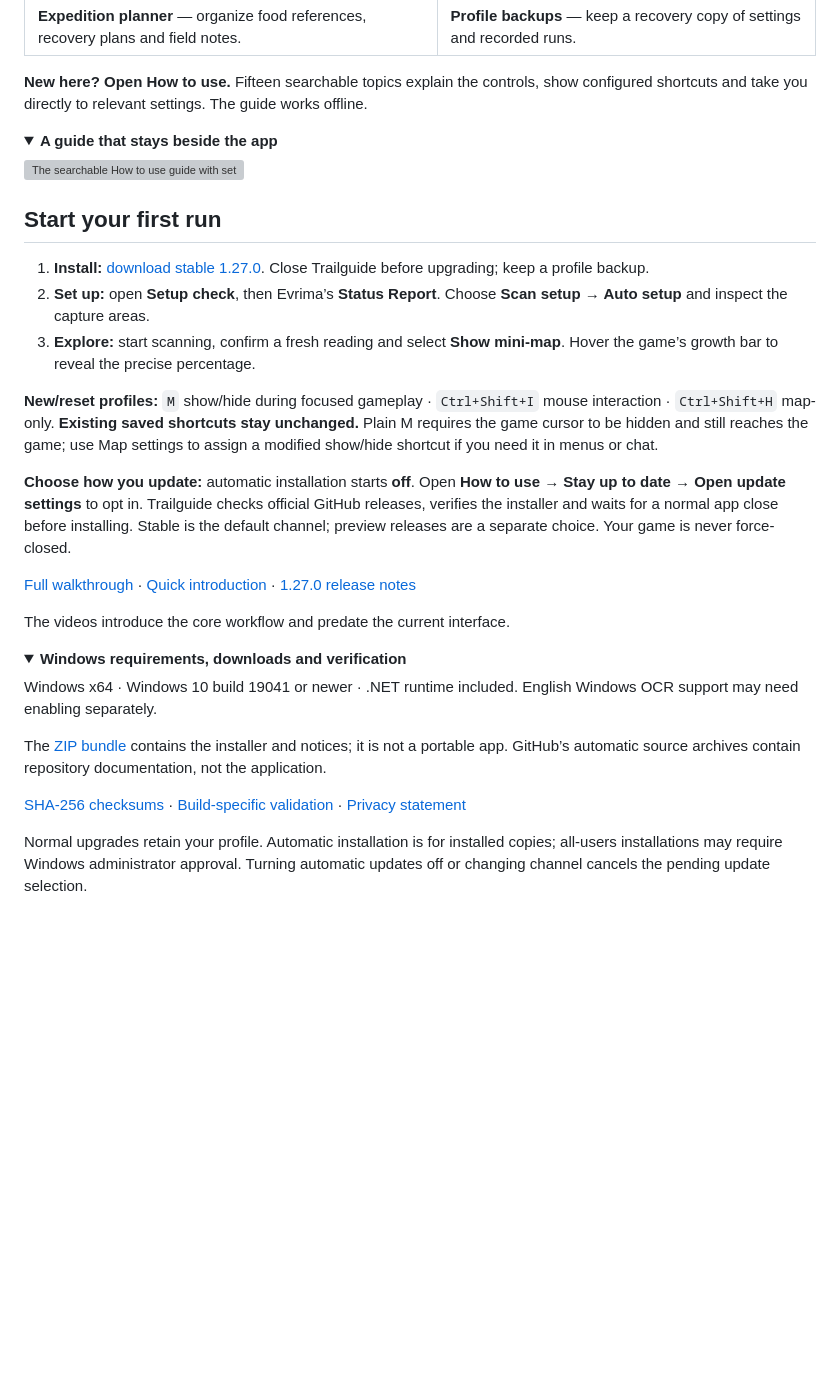
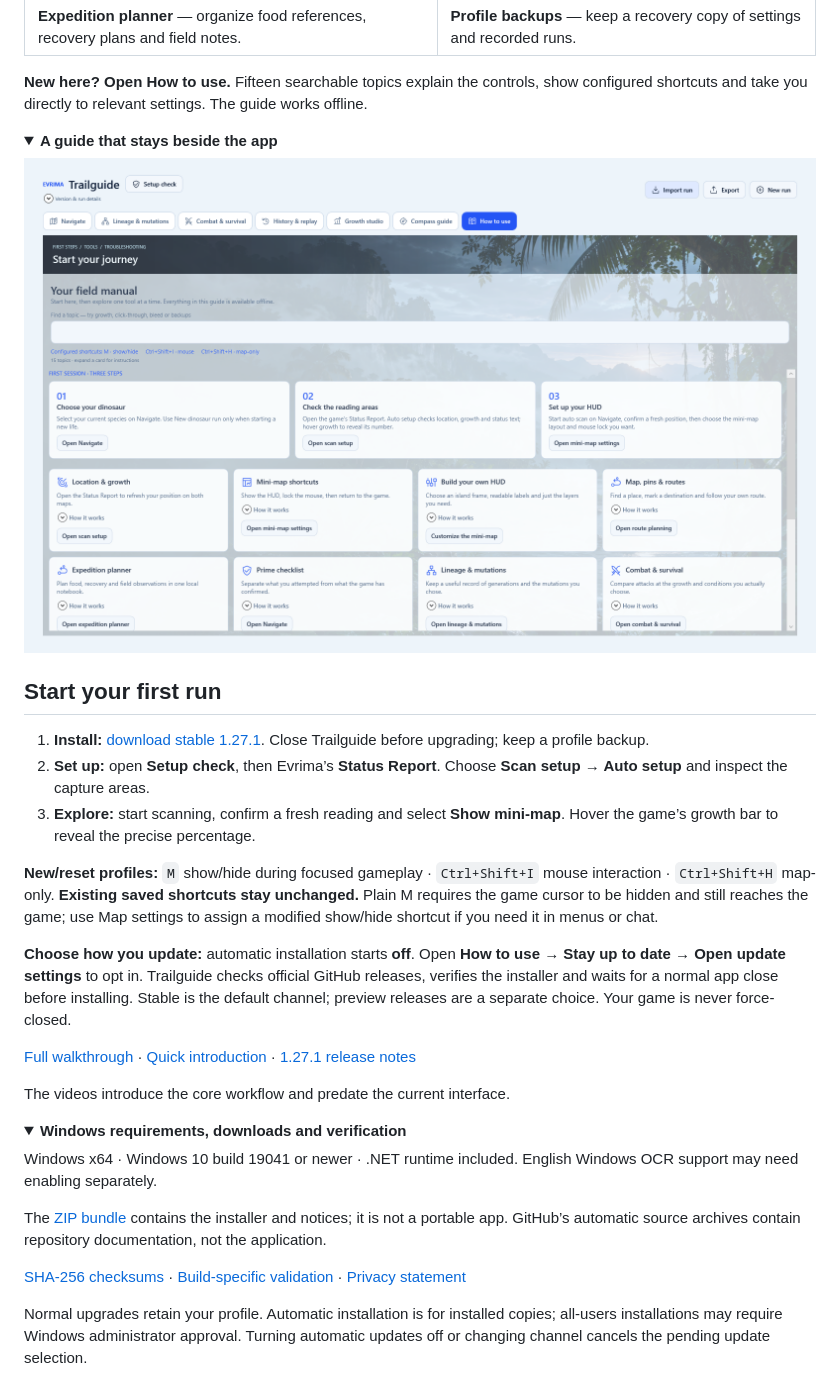
Before and after one commit to roid-apps/Evrima-Trailguide, a Markdown page: README.md, the part around one of its changes. Rendered like a GitHub page; pictures changed too: images/v1.27.1/how-to-use.png (added); folded sections open; blank space fills up the shorter version; grey boxes are pictures that could not be loaded.

```diff
--- a/README.md
+++ b/README.md
@@ -78,13 +80,13 @@ AI-assisted illustrations based on Evrima game-model references. Measured silhou
 <details>
 <summary><strong>A guide that stays beside the app</strong></summary>
 
-![The searchable How to use guide with setup steps and topic cards](images/v1.27.0/how-to-use.png)
+![The searchable How to use guide with setup steps and topic cards](images/v1.27.1/how-to-use.png)
 
 </details>
 
 ## Start your first run
 
-1. **Install:** [download stable 1.27.0](https://github.com/roid-apps/Evrima-Trailguide/releases/download/v1.27.0/EvrimaTrailguide-Setup-1.27.0.exe). Close Trailguide before upgrading; keep a profile backup.
+1. **Install:** [download stable 1.27.1](https://github.com/roid-apps/Evrima-Trailguide/releases/download/v1.27.1/EvrimaTrailguide-Setup-1.27.1.exe). Close Trailguide before upgrading; keep a profile backup.
 2. **Set up:** open **Setup check**, then Evrima’s **Status Report**. Choose **Scan setup → Auto setup** and inspect the capture areas.
 3. **Explore:** start scanning, confirm a fresh reading and select **Show mini-map**. Hover the game’s growth bar to reveal the precise percentage.
 
@@ -92,7 +94,7 @@ AI-assisted illustrations based on Evrima game-model references. Measured silhou
 
 **Choose how you update:** automatic installation starts **off**. Open **How to use → Stay up to date → Open update settings** to opt in. Trailguide checks official GitHub releases, verifies the installer and waits for a normal app close before installing. Stable is the default channel; preview releases are a separate choice. Your game is never force-closed.
 
-[Full walkthrough](https://youtu.be/U__SdPqlwzQ) · [Quick introduction](https://youtube.com/shorts/b4B2yn6n7Ws) · [1.27.0 release notes](https://github.com/roid-apps/Evrima-Trailguide/releases/tag/v1.27.0)
+[Full walkthrough](https://youtu.be/U__SdPqlwzQ) · [Quick introduction](https://youtube.com/shorts/b4B2yn6n7Ws) · [1.27.1 release notes](https://github.com/roid-apps/Evrima-Trailguide/releases/tag/v1.27.1)
 
 The videos introduce the core workflow and predate the current interface.
 
```
Also changed, not shown: other parts of README.md (+12 -10 lines), PRIVACY.md (+2 -2 lines), RELEASE-v1.27.1.md (added, +76 -0 lines), images/v1.27.1/combat-workspace.png (added), images/v1.27.1/glacier-workspace.png (added), images/v1.27.1/mini-map-compact.png (added), images/v1.27.1/mini-map-only.png (added), images/v1.27.1/mini-map-settings.png (added), 2 other files.
